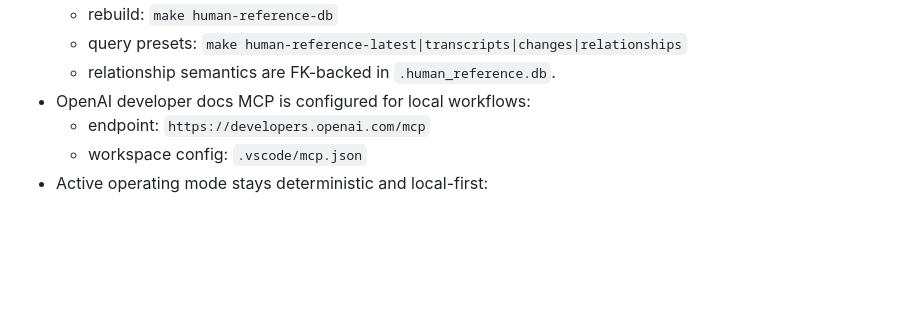
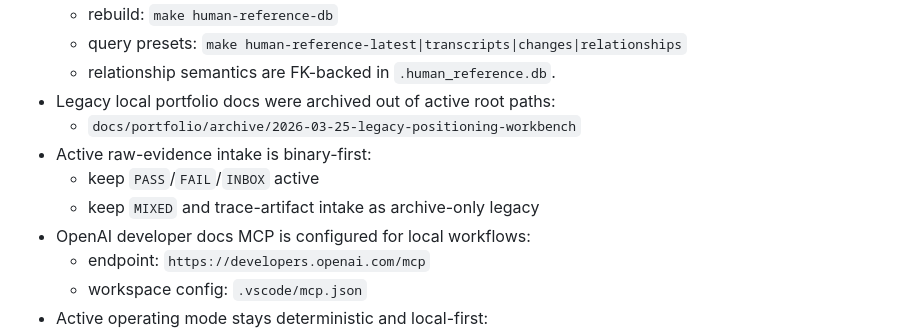
Before and after one commit to tryskian/polinko, a Markdown page: docs/SESSION_HANDOFF.md, the part around the change. GitHub-like rendering; blank space fills up the shorter version.

```diff
--- a/docs/SESSION_HANDOFF.md
+++ b/docs/SESSION_HANDOFF.md
@@ -21,6 +21,11 @@
   - rebuild: `make human-reference-db`
   - query presets: `make human-reference-latest|transcripts|changes|relationships`
   - relationship semantics are FK-backed in `.human_reference.db`.
+- Legacy local portfolio docs were archived out of active root paths:
+  - `docs/portfolio/archive/2026-03-25-legacy-positioning-workbench`
+- Active raw-evidence intake is binary-first:
+  - keep `PASS`/`FAIL`/`INBOX` active
+  - keep `MIXED` and trace-artifact intake as archive-only legacy
 - OpenAI developer docs MCP is configured for local workflows:
   - endpoint: `https://developers.openai.com/mcp`
   - workspace config: `.vscode/mcp.json`
```
Also changed, not shown: docs/RUNBOOK.md (+10 -7 lines), docs/STATE.md (+5 -0 lines).
